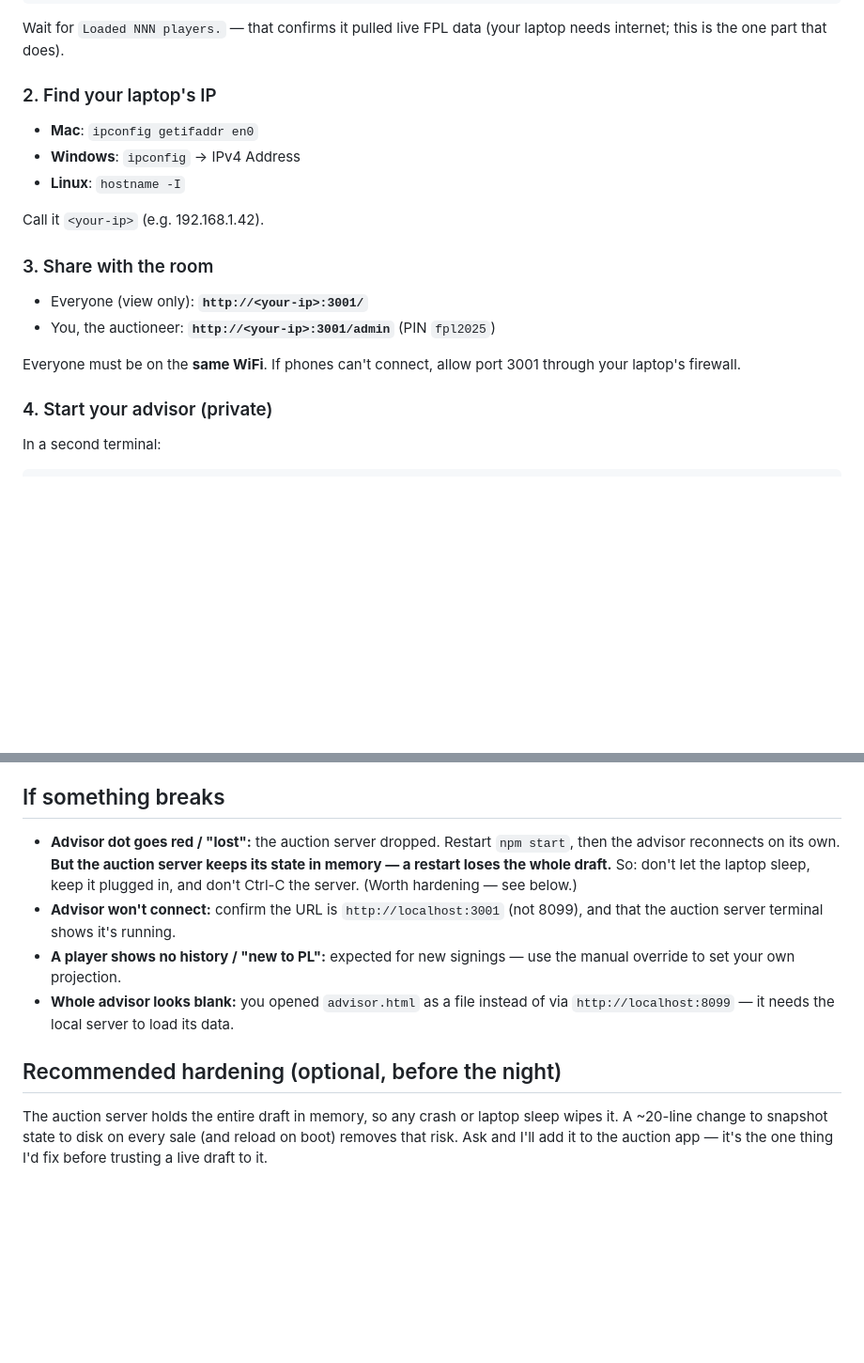
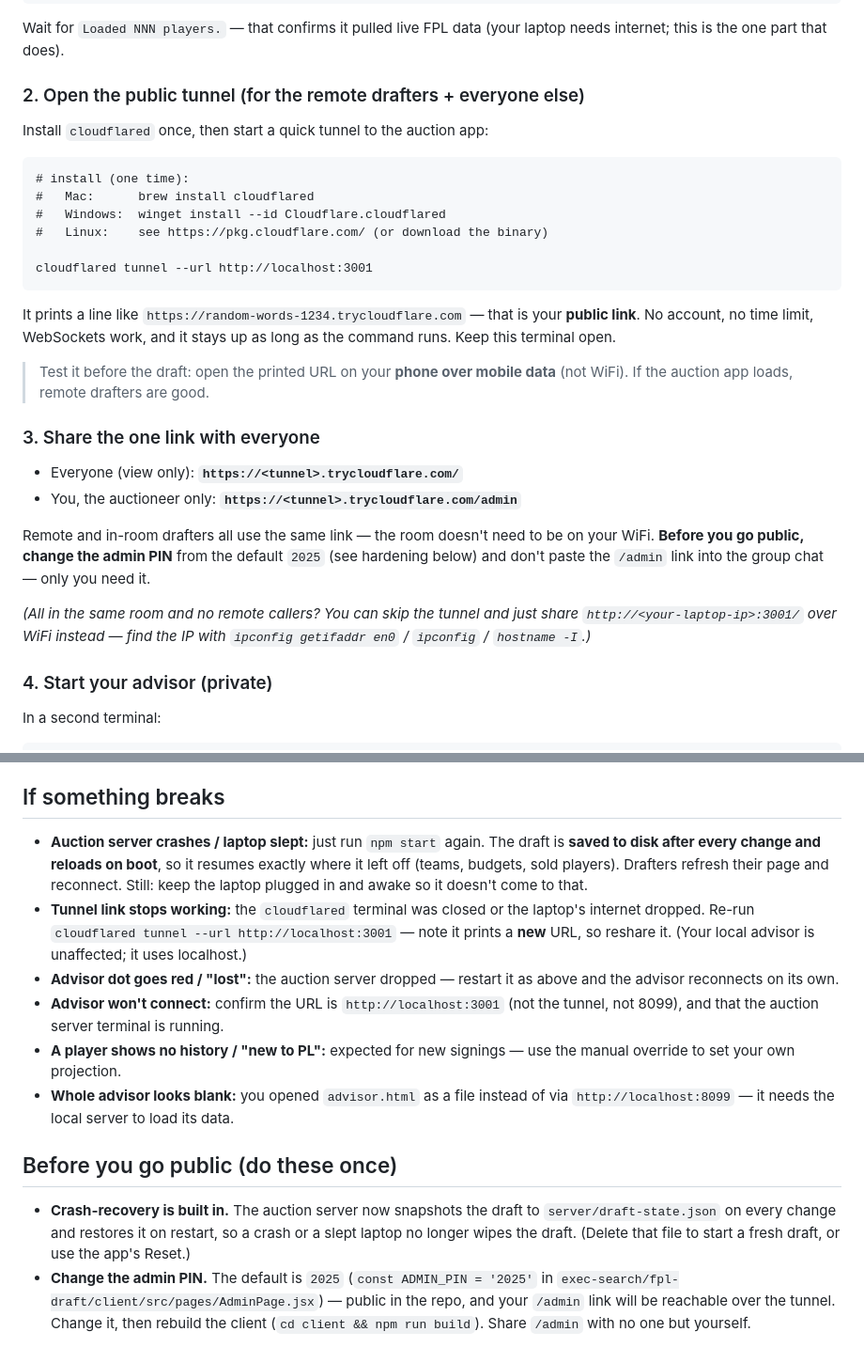
Before and after one commit to raelmiller/omtffl, a Markdown page: draft-advisor/DRAFT_NIGHT.md, 2 parts joined by grey strips. Shown at 94% size. Rendered like a GitHub page; blank space fills up the shorter version.

Commit message:
Run-book: hybrid remote+room hosting via free Cloudflare tunnel
Draft has remote drafters plus people in the room, so a pure-LAN setup
won't reach everyone. Document running the auction app on the laptop
(keeping the permanent disk so crash-recovery works) exposed via a free
cloudflared quick tunnel — one public https link for remote and in-room
drafters alike. Update failure-recovery to reflect the new state
persistence (restart resumes the draft), add tunnel troubleshooting, and
correct the admin PIN to the real value (2025) with steps to change it
before going public.

Co-Authored-By: Claude Opus 4.8 <noreply@anthropic.com>
Claude-Session: https://claude.ai/code/session_01TR3DQapdjutSFqt8iwG7RX

````diff
--- a/draft-advisor/DRAFT_NIGHT.md
+++ b/draft-advisor/DRAFT_NIGHT.md
@@ -37,19 +45,35 @@ npm start            # serves everything on http://0.0.0.0:3001
 Wait for `Loaded NNN players.` — that confirms it pulled live FPL data
 (your laptop needs internet; this is the one part that does).
 
-### 2. Find your laptop's IP
-- **Mac**: `ipconfig getifaddr en0`
-- **Windows**: `ipconfig` → IPv4 Address
-- **Linux**: `hostname -I`
+### 2. Open the public tunnel (for the remote drafters + everyone else)
+Install `cloudflared` once, then start a quick tunnel to the auction app:
+```
+# install (one time):
+#   Mac:      brew install cloudflared
+#   Windows:  winget install --id Cloudflare.cloudflared
+#   Linux:    see https://pkg.cloudflare.com/ (or download the binary)
 
-Call it `<your-ip>` (e.g. 192.168.1.42).
+cloudflared tunnel --url http://localhost:3001
+```
+It prints a line like `https://random-words-1234.trycloudflare.com` — that
+is your **public link**. No account, no time limit, WebSockets work, and it
+stays up as long as the command runs. Keep this terminal open.
 
-### 3. Share with the room
-- Everyone (view only): **`http://<your-ip>:3001/`**
-- You, the auctioneer: **`http://<your-ip>:3001/admin`** (PIN `fpl2025`)
+> Test it before the draft: open the printed URL on your **phone over mobile
+> data** (not WiFi). If the auction app loads, remote drafters are good.
 
-Everyone must be on the **same WiFi**. If phones can't connect, allow port
-3001 through your laptop's firewall.
+### 3. Share the one link with everyone
+- Everyone (view only): **`https://<tunnel>.trycloudflare.com/`**
+- You, the auctioneer only: **`https://<tunnel>.trycloudflare.com/admin`**
+
+Remote and in-room drafters all use the same link — the room doesn't need to
+be on your WiFi. **Before you go public, change the admin PIN** from the
+default `2025` (see hardening below) and don't paste the `/admin` link
+into the group chat — only you need it.
+
+*(All in the same room and no remote callers? You can skip the tunnel and
+just share `http://<your-laptop-ip>:3001/` over WiFi instead — find the IP
+with `ipconfig getifaddr en0` / `ipconfig` / `hostname -I`.)*
 
 ### 4. Start your advisor (private)
 In a second terminal:
@@ -80,21 +104,33 @@ screen only you can see.
   — everything recomputes.
 
 ## If something breaks
-- **Advisor dot goes red / "lost":** the auction server dropped. Restart
-  `npm start`, then the advisor reconnects on its own. **But the auction
-  server keeps its state in memory — a restart loses the whole draft.** So:
-  don't let the laptop sleep, keep it plugged in, and don't Ctrl-C the
-  server. (Worth hardening — see below.)
+- **Auction server crashes / laptop slept:** just run `npm start` again. The
+  draft is **saved to disk after every change and reloads on boot**, so it
+  resumes exactly where it left off (teams, budgets, sold players). Drafters
+  refresh their page and reconnect. Still: keep the laptop plugged in and
+  awake so it doesn't come to that.
+- **Tunnel link stops working:** the `cloudflared` terminal was closed or the
+  laptop's internet dropped. Re-run `cloudflared tunnel --url http://localhost:3001`
+  — note it prints a **new** URL, so reshare it. (Your local advisor is
+  unaffected; it uses localhost.)
+- **Advisor dot goes red / "lost":** the auction server dropped — restart it
+  as above and the advisor reconnects on its own.
 - **Advisor won't connect:** confirm the URL is `http://localhost:3001`
-  (not 8099), and that the auction server terminal shows it's running.
+  (not the tunnel, not 8099), and that the auction server terminal is running.
 - **A player shows no history / "new to PL":** expected for new signings —
   use the manual override to set your own projection.
 - **Whole advisor looks blank:** you opened `advisor.html` as a file
   instead of via `http://localhost:8099` — it needs the local server to
   load its data.
 
-## Recommended hardening (optional, before the night)
-The auction server holds the entire draft in memory, so any crash or laptop
-sleep wipes it. A ~20-line change to snapshot state to disk on every sale
-(and reload on boot) removes that risk. Ask and I'll add it to the auction
-app — it's the one thing I'd fix before trusting a live draft to it.
+## Before you go public (do these once)
+- **Crash-recovery is built in.** The auction server now snapshots the draft
+  to `server/draft-state.json` on every change and restores it on restart, so
+  a crash or a slept laptop no longer wipes the draft. (Delete that file to
+  start a fresh draft, or use the app's Reset.)
+- **Change the admin PIN.** The default is `2025`
+  (`const ADMIN_PIN = '2025'` in
+  `exec-search/fpl-draft/client/src/pages/AdminPage.jsx`) — public in the repo,
+  and your `/admin` link will be reachable over the tunnel. Change it, then
+  rebuild the client (`cd client && npm run build`). Share `/admin` with no
+  one but yourself.
````
Also changed, not shown: other parts of draft-advisor/DRAFT_NIGHT.md (+17 -9 lines).
